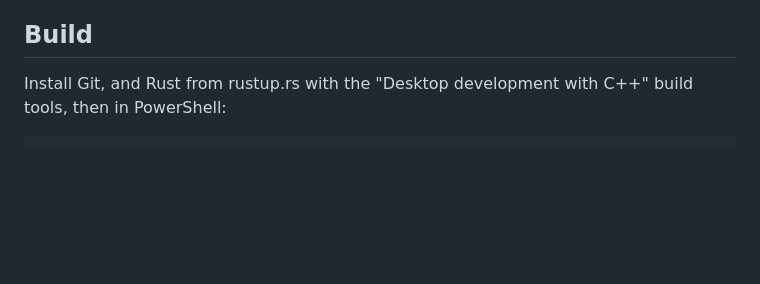
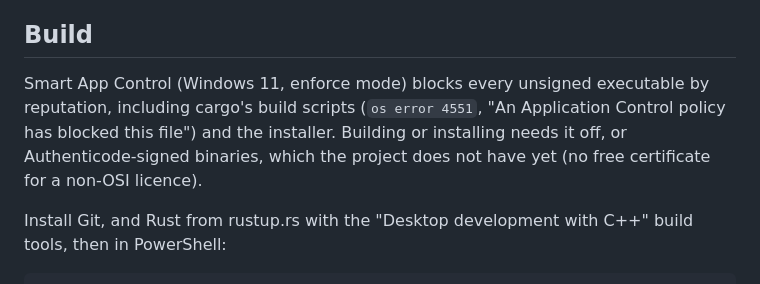
Before and after one commit to nishantnkumar-cell/PasswordVault, a Markdown page: docs/windows.md, the part around the change. Drawn GitHub-style; blank space fills up the shorter version.

```diff
--- a/docs/windows.md
+++ b/docs/windows.md
@@ -35,6 +35,12 @@ The script reads the installed version from the uninstall key
 installing an older version over a newer one.
 
 ## Build
+
+Smart App Control (Windows 11, enforce mode) blocks every unsigned
+executable by reputation, including cargo's build scripts (`os error 4551`,
+"An Application Control policy has blocked this file") and the installer.
+Building or installing needs it off, or Authenticode-signed binaries, which
+the project does not have yet (no free certificate for a non-OSI licence).
 
 Install Git, and Rust from rustup.rs with the "Desktop development with C++"
 build tools, then in PowerShell:
```
Also changed, not shown: docs/user-guide/windows-install.md (+13 -0 lines).
